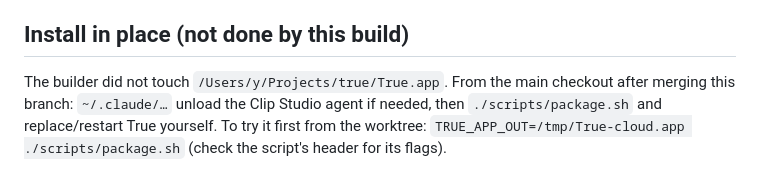
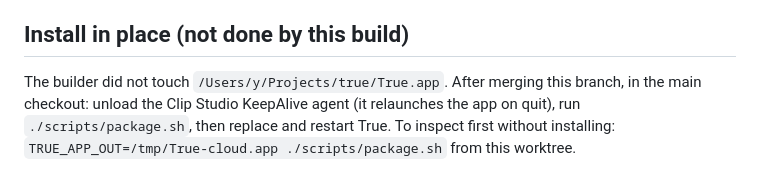
Before and after one commit to yahiaelmahdi7-bit/true, a Markdown page: docs/cloud-p3.md, the part around the change. Drawn GitHub-style.

Commit message:
docs: clarify cloud-p3 install steps
Co-Authored-By: Claude Sonnet 5.5 <noreply@anthropic.com>

```diff
--- a/docs/cloud-p3.md
+++ b/docs/cloud-p3.md
@@ -34,6 +34,6 @@ Only committed work travels; uncommitted changes are not sent. Binary files are
   then `git -C <repo> log cloud/<id>`.
 
 ## Install in place (not done by this build)
-The builder did not touch `/Users/y/Projects/true/True.app`. From the main checkout after merging this branch:
-`~/.claude/…` unload the Clip Studio agent if needed, then `./scripts/package.sh` and replace/restart True yourself.
-To try it first from the worktree: `TRUE_APP_OUT=/tmp/True-cloud.app ./scripts/package.sh` (check the script's header for its flags).
+The builder did not touch `/Users/y/Projects/true/True.app`. After merging this branch, in the main checkout: unload the Clip Studio
+KeepAlive agent (it relaunches the app on quit), run `./scripts/package.sh`, then replace and restart True.
+To inspect first without installing: `TRUE_APP_OUT=/tmp/True-cloud.app ./scripts/package.sh` from this worktree.
```
